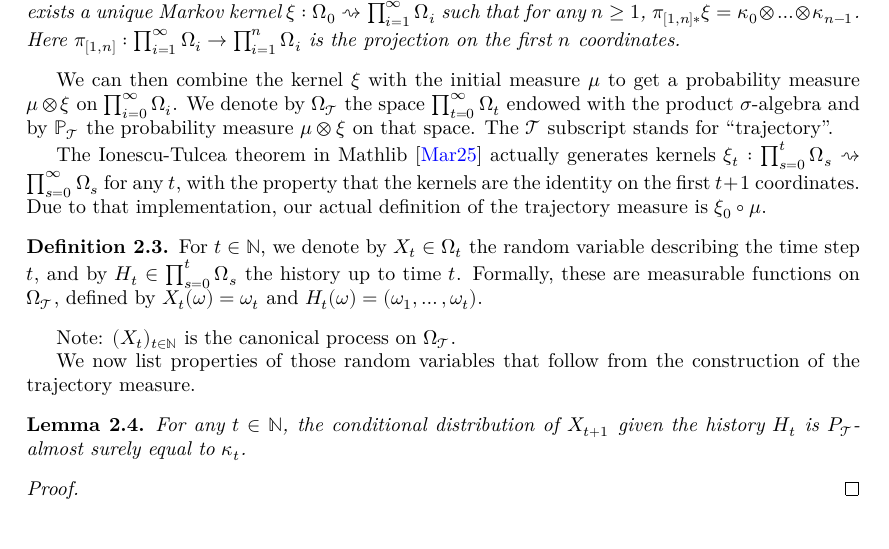
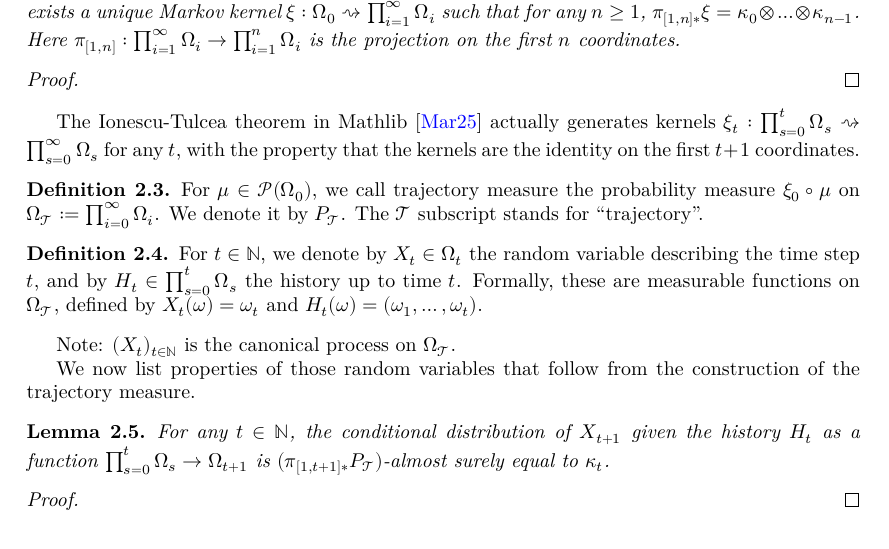
Before and after one commit to RemyDegenne/lean-bandits, a LaTeX document (blueprint/src/print.tex, which reads blueprint/src/chapters/probabilitySpace.tex): part of page 4 of 14, cut so that both start at the same text. Compiled offline with XeLaTeX.

Commit message:
add defs

```diff
--- a/blueprint/src/chapters/probabilitySpace.tex
+++ b/blueprint/src/chapters/probabilitySpace.tex
@@ -50,15 +50,23 @@ $\pi_{[1,n]*} \xi = \kappa_0 \otimes \ldots \otimes \kappa_{n-1}$.
 Here $\pi_{[1,n]} : \prod_{i=1}^{\infty} \Omega_i \to \prod_{i=1}^n \Omega_i$ is the projection on the first $n$ coordinates.
 \end{theorem}
 
-We can then combine the kernel $\xi$ with the initial measure $\mu$ to get a probability measure $\mu \otimes \xi$ on $\prod_{i=0}^{\infty} \Omega_i$.
-We denote by $\Omega_{\mathcal{T}}$ the space $\prod_{t=0}^\infty \Omega_t$ endowed with the product $\sigma$-algebra and by $\mathbb{P}_{\mathcal{T}}$ the probability measure $\mu \otimes \xi$ on that space.
-The $\mathcal{T}$ subscript stands for ``trajectory''.
+\begin{proof}\leanok
+\end{proof}
 
 The Ionescu-Tulcea theorem in Mathlib \cite{marion2025formalization} actually generates kernels $\xi_t : \prod_{s=0}^t \Omega_s \rightsquigarrow \prod_{s=0}^{\infty} \Omega_s$ for any $t$, with the property that the kernels are the identity on the first $t+1$ coordinates.
-Due to that implementation, our actual definition of the trajectory measure is $\xi_0 \circ \mu$.
+
+\begin{definition}\label{def:trajMeasure}
+  \uses{thm:ionescu-tulcea}
+  \leanok
+  \lean{ProbabilityTheory.Kernel.trajMeasure}
+For $\mu \in \mathcal{P}(\Omega_0)$, we call trajectory measure the probability measure $\xi_0 \circ \mu$ on $\Omega_{\mathcal{T}} := \prod_{i=0}^{\infty} \Omega_i$.
+We denote it by $P_{\mathcal{T}}$.
+The $\mathcal{T}$ subscript stands for ``trajectory''.
+\end{definition}
 
 
 \begin{definition}\label{def:history}
+  \leanok % no need for a Lean definition
 For $t \in \mathbb{N}$, we denote by $X_t \in \Omega_t$ the random variable describing the time step $t$, and by $H_t \in \prod_{s=0}^t \Omega_s$ the history up to time $t$.
 Formally, these are measurable functions on $\Omega_{\mathcal{T}}$, defined by $X_t(\omega) = \omega_t$ and $H_t(\omega) = (\omega_1, \ldots, \omega_t)$.
 \end{definition}
@@ -67,12 +75,15 @@ Note: $(X_t)_{t \in \mathbb{N}}$ is the canonical process on $\Omega_{\mathcal{T
 
 We now list properties of those random variables that follow from the construction of the trajectory measure.
 
+
 \begin{lemma}\label{lem:condDistrib_X_add_one}
-  \uses{def:history}
-For any $t \in \mathbb{N}$, the conditional distribution of $X_{t+1}$ given the history $H_t$ is $P_{\mathcal{T}}$-almost surely equal to $\kappa_t$.
+  \uses{def:history, def:trajMeasure}
+  \leanok
+  \lean{ProbabilityTheory.Kernel.condDistrib_trajMeasure_ae_eq_kernel}
+For any $t \in \mathbb{N}$, the conditional distribution of $X_{t+1}$ given the history $H_t$ as a function $\prod_{s=0}^t \Omega_s \to \Omega_{t+1}$ is $(\pi_{[1,t+1]*} P_{\mathcal{T}})$-almost surely equal to $\kappa_t$.
 \end{lemma}
 
-\begin{proof}
+\begin{proof}\leanok
 
 \end{proof}
 
```
Also changed, not shown: 1 other file.
